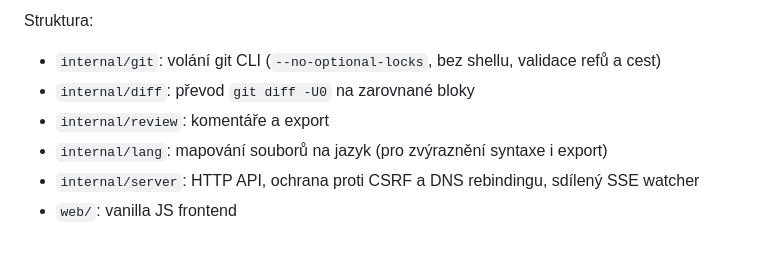
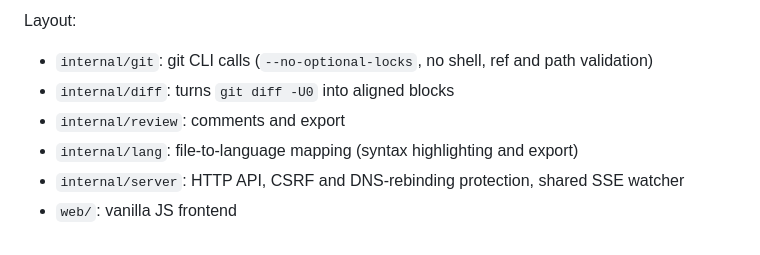
Before and after one commit to JanVrana/gitreview, a Markdown page: README.md, the part around one of its changes. Drawn GitHub-style.

````diff
--- a/README.md
+++ b/README.md
@@ -82,9 +119,9 @@ make dist   # release binárky do dist/ (gitreview-<os>-<arch> + SHA256SUMS)
 ```
 
-Struktura:
-- `internal/git`: volání git CLI (`--no-optional-locks`, bez shellu, validace refů a cest)
-- `internal/diff`: převod `git diff -U0` na zarovnané bloky
-- `internal/review`: komentáře a export
-- `internal/lang`: mapování souborů na jazyk (pro zvýraznění syntaxe i export)
-- `internal/server`: HTTP API, ochrana proti CSRF a DNS rebindingu, sdílený SSE watcher
+Layout:
+- `internal/git`: git CLI calls (`--no-optional-locks`, no shell, ref and path validation)
+- `internal/diff`: turns `git diff -U0` into aligned blocks
+- `internal/review`: comments and export
+- `internal/lang`: file-to-language mapping (syntax highlighting and export)
+- `internal/server`: HTTP API, CSRF and DNS-rebinding protection, shared SSE watcher
 - `web/`: vanilla JS frontend
````
Also changed, not shown: other parts of README.md (+80 -43 lines), README.cs.md (added, +107 -0 lines), docs/screenshots/comments-panel.png (added), docs/screenshots/diff-dark.png (added), docs/screenshots/diff-light.png (added), docs/screenshots/word-diff.png (added).
